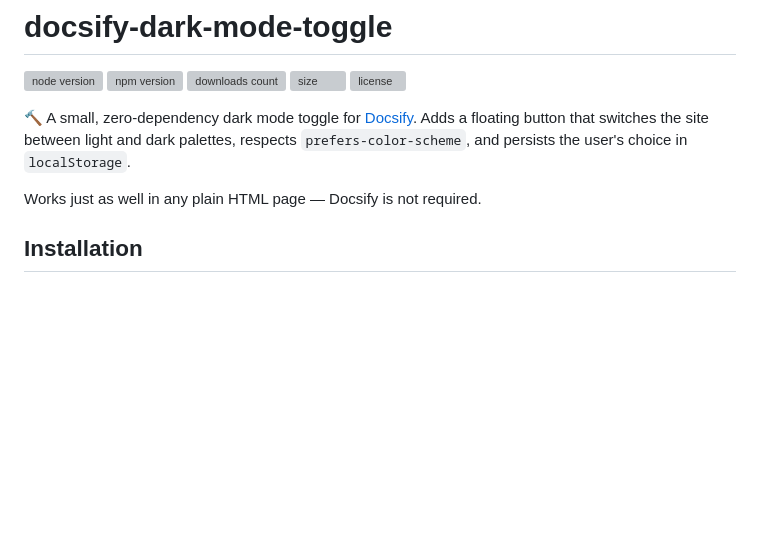
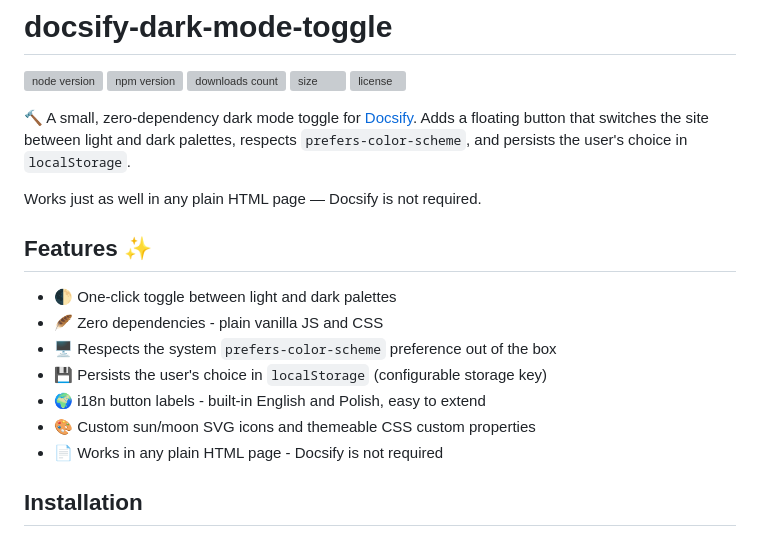
Before and after one commit to piecioshka/docsify-dark-mode-toggle, a Markdown page: README.md, the part around the change. GitHub-like rendering; blank space fills up the shorter version; grey boxes are pictures that could not be loaded.

Commit message:
docs: add Features section to README

```diff
--- a/README.md
+++ b/README.md
@@ -11,6 +11,16 @@ Adds a floating button that switches the site between light and dark palettes,
 respects `prefers-color-scheme`, and persists the user's choice in `localStorage`.
 
 Works just as well in any plain HTML page — Docsify is not required.
+
+## Features ✨
+
+- 🌓 One-click toggle between light and dark palettes
+- 🪶 Zero dependencies - plain vanilla JS and CSS
+- 🖥️ Respects the system `prefers-color-scheme` preference out of the box
+- 💾 Persists the user's choice in `localStorage` (configurable storage key)
+- 🌍 i18n button labels - built-in English and Polish, easy to extend
+- 🎨 Custom sun/moon SVG icons and themeable CSS custom properties
+- 📄 Works in any plain HTML page - Docsify is not required
 
 ## Installation
 
```
